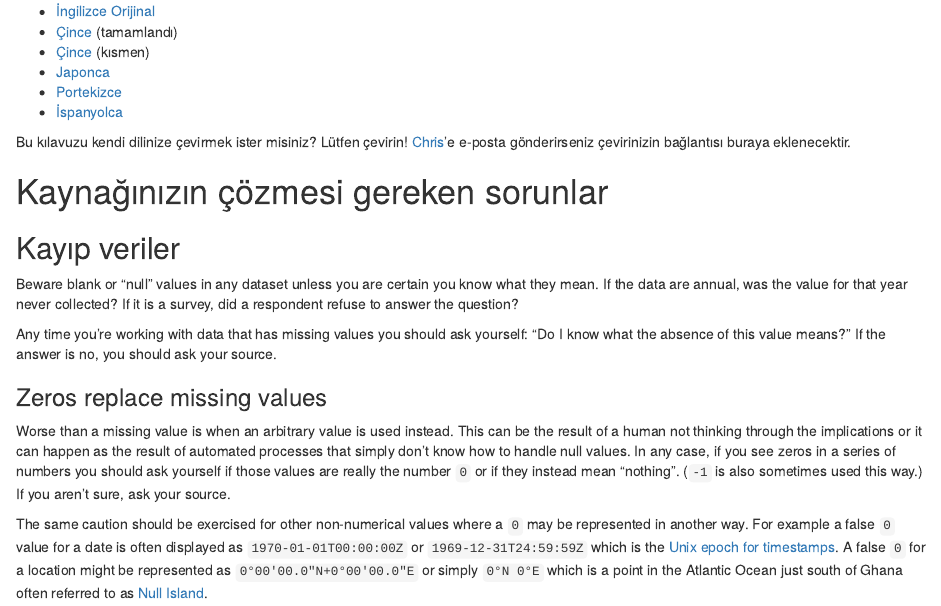
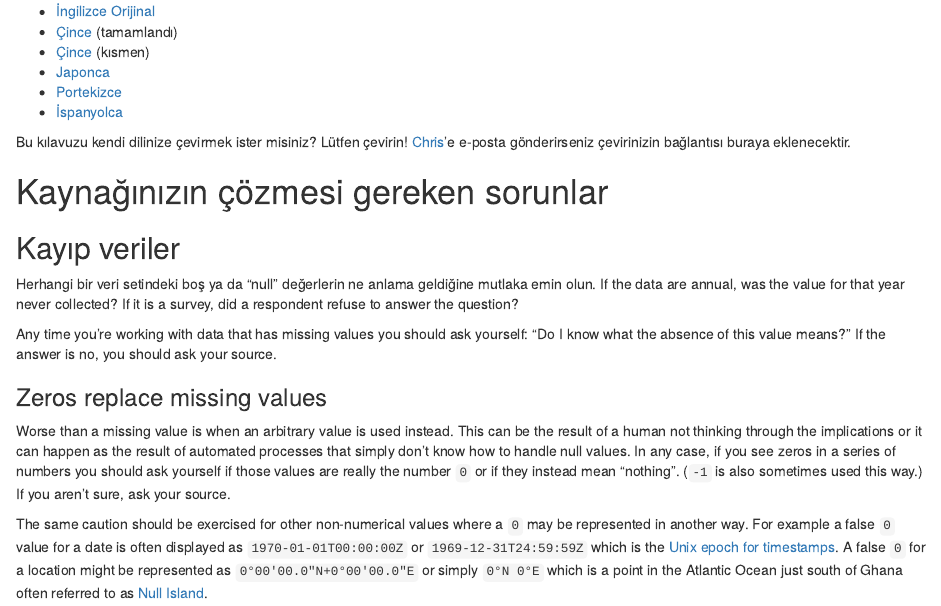
Before and after one commit to dataeducation/Kotu-Veri-Kilavuzu, an R Markdown document (index.Rmd): the page in a window 1100 px wide, from 580 px down. Rendered offline with R 4.5, knitr and Pandoc, with nearby package versions.

Commit message:
index.html

```diff
--- a/kotu-veri-kilavuzu.Rmd
+++ b/index.Rmd
@@ -92,7 +92,7 @@ Bu kılavuzu kendi dilinize çevirmek ister misiniz? Lütfen çevirin! [Chris](m
 
 ## Kayıp veriler
 
-Beware blank or "null" values in any dataset unless you are certain you know what they mean. If the data are annual, was the value for that year never collected? If it is a survey, did a respondent refuse to answer the question?
+Herhangi bir veri setindeki boş ya da "null" değerlerin ne anlama geldiğine mutlaka emin olun. If the data are annual, was the value for that year never collected? If it is a survey, did a respondent refuse to answer the question?
 
 Any time you're working with data that has missing values you should ask yourself: "Do I know what the absence of this value means?" If the answer is no, you should ask your source.
 
```
Also changed, not shown: 3 other files.
